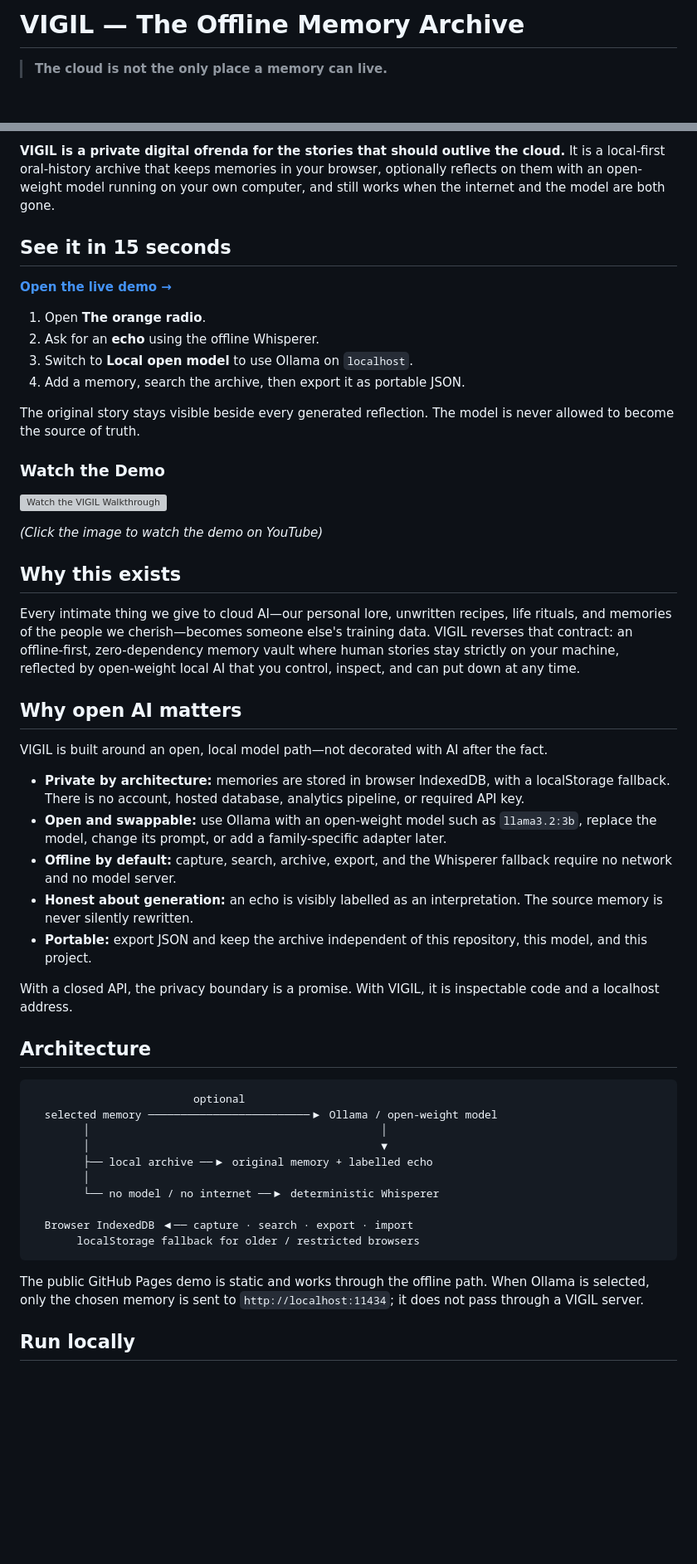
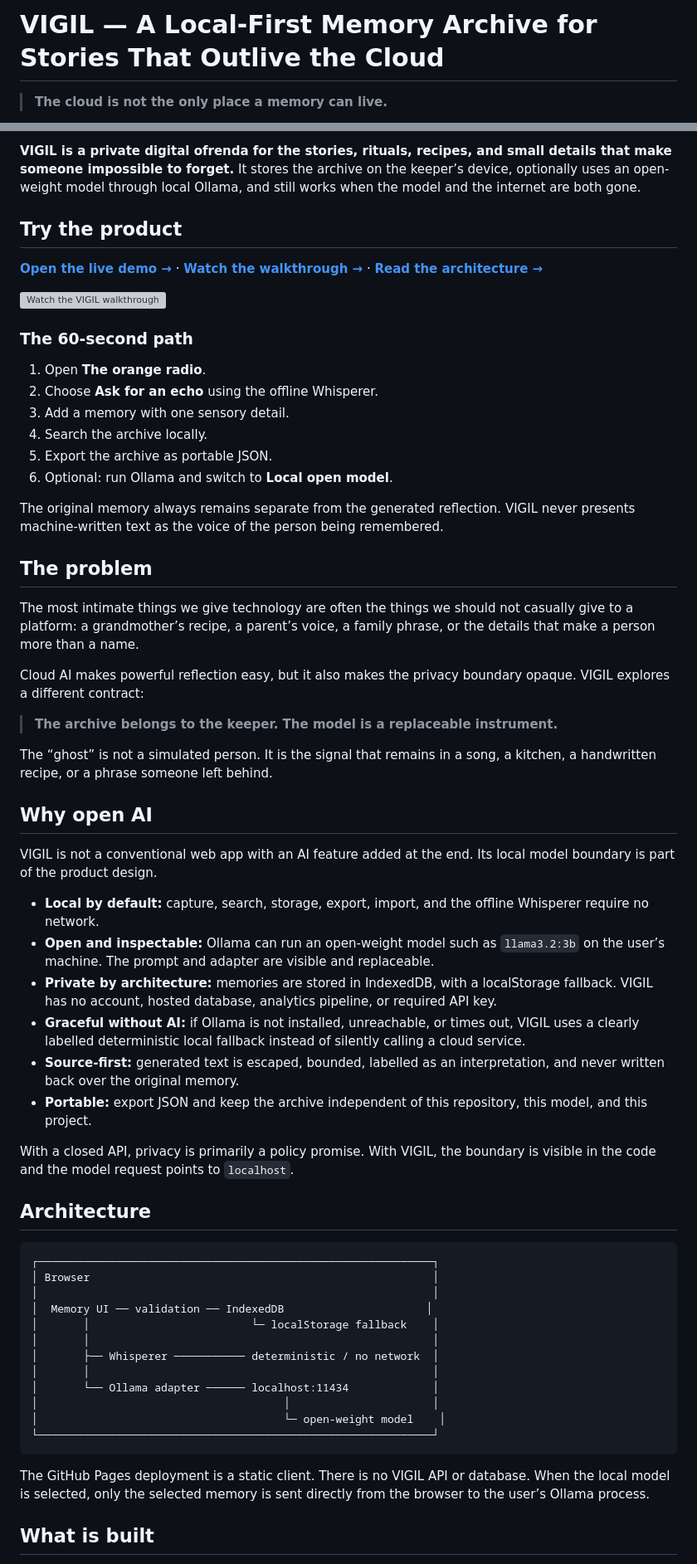
Before and after one commit to sharan-s-dev/VIGIL, a Markdown page: README.md, 2 parts joined by grey strips. Shown at 83% size. Drawn GitHub-style; blank space fills up the shorter version; grey boxes are pictures that could not be loaded.

Commit message:
docs: make README the product front door

````diff
--- a/README.md
+++ b/README.md
@@ -1,4 +1,4 @@
-# VIGIL — The Offline Memory Archive
+# VIGIL — A Local-First Memory Archive for Stories That Outlive the Cloud
 
 > **The cloud is not the only place a memory can live.**
 
@@ -8,55 +9,64 @@
 
-**VIGIL is a private digital ofrenda for the stories that should outlive the cloud.** It is a local-first oral-history archive that keeps memories in your browser, optionally reflects on them with an open-weight model running on your own computer, and still works when the internet and the model are both gone.
+**VIGIL is a private digital ofrenda for the stories, rituals, recipes, and small details that make someone impossible to forget.** It stores the archive on the keeper’s device, optionally uses an open-weight model through local Ollama, and still works when the model and the internet are both gone.
 
-## See it in 15 seconds
+## Try the product
 
-**[Open the live demo →](https://sharan-s-dev.github.io/VIGIL/)**
+**[Open the live demo →](https://sharan-s-dev.github.io/VIGIL/)** · **[Watch the walkthrough →](https://youtu.be/m7NQ6o_PVRA)** · **[Read the architecture →](ARCHITECTURE.md)**
+
+[![Watch the VIGIL walkthrough](https://i.ytimg.com/vi/m7NQ6o_PVRA/hqdefault.jpg)](https://youtu.be/m7NQ6o_PVRA)
+
+### The 60-second path
 
 1. Open **The orange radio**.
-2. Ask for an **echo** using the offline Whisperer.
-3. Switch to **Local open model** to use Ollama on `localhost`.
-4. Add a memory, search the archive, then export it as portable JSON.
+2. Choose **Ask for an echo** using the offline Whisperer.
+3. Add a memory with one sensory detail.
+4. Search the archive locally.
+5. Export the archive as portable JSON.
+6. Optional: run Ollama and switch to **Local open model**.
 
-The original story stays visible beside every generated reflection. The model is never allowed to become the source of truth.
+The original memory always remains separate from the generated reflection. VIGIL never presents machine-written text as the voice of the person being remembered.
 
-### Watch the Demo
+## The problem
 
-[![Watch the VIGIL Walkthrough](https://i.ytimg.com/vi/m7NQ6o_PVRA/hqdefault.jpg)](https://youtu.be/m7NQ6o_PVRA)
+The most intimate things we give technology are often the things we should not casually give to a platform: a grandmother’s recipe, a parent’s voice, a family phrase, or the details that make a person more than a name.
 
-*(Click the image to watch the demo on YouTube)*
+Cloud AI makes powerful reflection easy, but it also makes the privacy boundary opaque. VIGIL explores a different contract:
 
-## Why this exists
+> **The archive belongs to the keeper. The model is a replaceable instrument.**
 
-Every intimate thing we give to cloud AI—our personal lore, unwritten recipes, life rituals, and memories of the people we cherish—becomes someone else's training data. VIGIL reverses that contract: an offline-first, zero-dependency memory vault where human stories stay strictly on your machine, reflected by open-weight local AI that you control, inspect, and can put down at any time.
+The “ghost” is not a simulated person. It is the signal that remains in a song, a kitchen, a handwritten recipe, or a phrase someone left behind.
 
-## Why open AI matters
+## Why open AI
 
-VIGIL is built around an open, local model path—not decorated with AI after the fact.
+VIGIL is not a conventional web app with an AI feature added at the end. Its local model boundary is part of the product design.
 
-- **Private by architecture:** memories are stored in browser IndexedDB, with a localStorage fallback. There is no account, hosted database, analytics pipeline, or required API key.
-- **Open and swappable:** use Ollama with an open-weight model such as `llama3.2:3b`, replace the model, change its prompt, or add a family-specific adapter later.
-- **Offline by default:** capture, search, archive, export, and the Whisperer fallback require no network and no model server.
-- **Honest about generation:** an echo is visibly labelled as an interpretation. The source memory is never silently rewritten.
+- **Local by default:** capture, search, storage, export, import, and the offline Whisperer require no network.
+- **Open and inspectable:** Ollama can run an open-weight model such as `llama3.2:3b` on the user’s machine. The prompt and adapter are visible and replaceable.
+- **Private by architecture:** memories are stored in IndexedDB, with a localStorage fallback. VIGIL has no account, hosted database, analytics pipeline, or required API key.
+- **Graceful without AI:** if Ollama is not installed, unreachable, or times out, VIGIL uses a clearly labelled deterministic local fallback instead of silently calling a cloud service.
+- **Source-first:** generated text is escaped, bounded, labelled as an interpretation, and never written back over the original memory.
 - **Portable:** export JSON and keep the archive independent of this repository, this model, and this project.
 
-With a closed API, the privacy boundary is a promise. With VIGIL, it is inspectable code and a localhost address.
+With a closed API, privacy is primarily a policy promise. With VIGIL, the boundary is visible in the code and the model request points to `localhost`.
 
 ## Architecture
 
 ```text
-                         optional
-  selected memory ─────────────────────────▶ Ollama / open-weight model
-        │                                             │
-        │                                             ▼
-        ├── local archive ──▶ original memory + labelled echo
-        │
-        └── no model / no internet ──▶ deterministic Whisperer
-
-  Browser IndexedDB ◀── capture · search · export · import
-       localStorage fallback for older / restricted browsers
+┌─────────────────────────────────────────────────────────────┐
+│ Browser                                                     │
+│                                                             │
+│  Memory UI ── validation ── IndexedDB                      │
+│       │                         └─ localStorage fallback    │
+│       │                                                     │
+│       ├── Whisperer ─────────── deterministic / no network  │
+│       │                                                     │
+│       └── Ollama adapter ────── localhost:11434             │
+│                                      │                      │
+│                                      └─ open-weight model    │
+└─────────────────────────────────────────────────────────────┘
 ```
 
-The public GitHub Pages demo is static and works through the offline path. When Ollama is selected, only the chosen memory is sent to `http://localhost:11434`; it does not pass through a VIGIL server.
+The GitHub Pages deployment is a static client. There is no VIGIL API or database. When the local model is selected, only the selected memory is sent directly from the browser to the user’s Ollama process.
 
-## Run locally
+## What is built
 
````
Also changed, not shown: other parts of README.md (+49 -31 lines).
